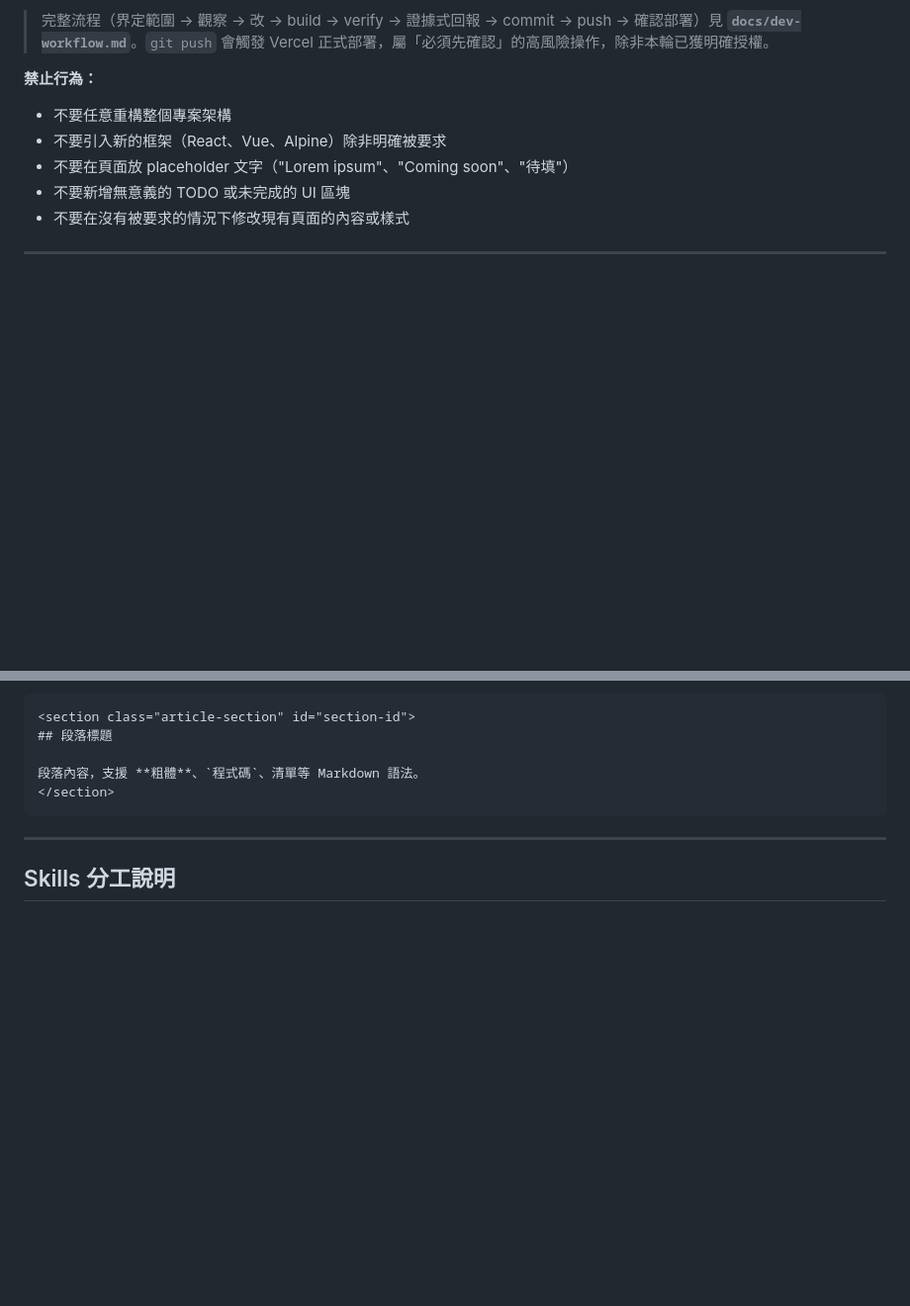
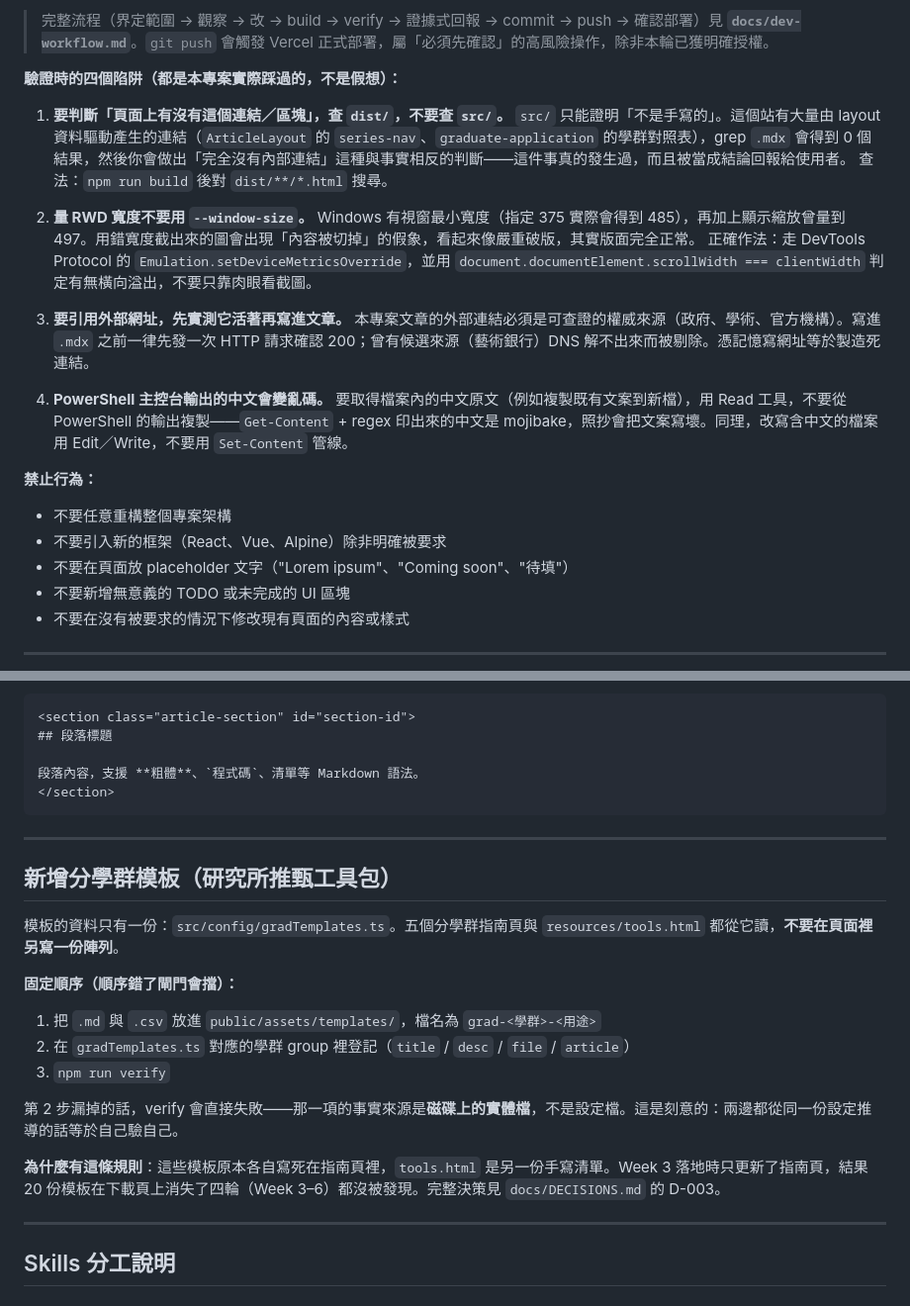
Before and after one commit to Jason1101-Paranoism/TBD_web, a Markdown page: CLAUDE.md, 2 parts joined by grey strips. Shown at 99% size. Rendered like a GitHub page; blank space fills up the shorter version.

Commit message:
把本輪教訓寫進規範：驗證四陷阱、分學群模板登記順序
- CLAUDE.md 新增「驗證時的四個陷阱」：查 dist 不查 src、RWD 寬度別用
  --window-size、外部網址先實測、PowerShell 中文亂碼
- CLAUDE.md 新增「新增分學群模板」節：實體檔 → gradTemplates.ts 登記 → verify
  的固定順序，並說明閘門為何以磁碟為事實來源（D-003）

```diff
--- a/CLAUDE.md
+++ b/CLAUDE.md
@@ -33,6 +33,22 @@
 3. 改了「會動的東西」就把它加進 `scripts/verify.mjs` 的測試清單，讓回歸測試跟著功能長大。
 
 > 完整流程（界定範圍 → 觀察 → 改 → build → verify → 證據式回報 → commit → push → 確認部署）見 **`docs/dev-workflow.md`**。`git push` 會觸發 Vercel 正式部署，屬「必須先確認」的高風險操作，除非本輪已獲明確授權。
+
+**驗證時的四個陷阱（都是本專案實際踩過的，不是假想）：**
+
+1. **要判斷「頁面上有沒有這個連結／區塊」，查 `dist/`，不要查 `src/`。**
+   `src/` 只能證明「不是手寫的」。這個站有大量由 layout 資料驅動產生的連結（`ArticleLayout` 的 `series-nav`、`graduate-application` 的學群對照表），grep `.mdx` 會得到 0 個結果，然後你會做出「完全沒有內部連結」這種與事實相反的判斷——這件事真的發生過，而且被當成結論回報給使用者。
+   查法：`npm run build` 後對 `dist/**/*.html` 搜尋。
+
+2. **量 RWD 寬度不要用 `--window-size`。**
+   Windows 有視窗最小寬度（指定 375 實際會得到 485），再加上顯示縮放曾量到 497。用錯寬度截出來的圖會出現「內容被切掉」的假象，看起來像嚴重破版，其實版面完全正常。
+   正確作法：走 DevTools Protocol 的 `Emulation.setDeviceMetricsOverride`，並用 `document.documentElement.scrollWidth === clientWidth` 判定有無橫向溢出，不要只靠肉眼看截圖。
+
+3. **要引用外部網址，先實測它活著再寫進文章。**
+   本專案文章的外部連結必須是可查證的權威來源（政府、學術、官方機構）。寫進 `.mdx` 之前一律先發一次 HTTP 請求確認 200；曾有候選來源（藝術銀行）DNS 解不出來而被剔除。憑記憶寫網址等於製造死連結。
+
+4. **PowerShell 主控台輸出的中文會變亂碼。**
+   要取得檔案內的中文原文（例如複製既有文案到新檔），用 Read 工具，不要從 PowerShell 的輸出複製——`Get-Content` + regex 印出來的中文是 mojibake，照抄會把文案寫壞。同理，改寫含中文的檔案用 Edit／Write，不要用 `Set-Content` 管線。
 
 **禁止行為：**
 
@@ -159,6 +175,22 @@ relatedArticles:
 
 ---
 
+## 新增分學群模板（研究所推甄工具包）
+
+模板的資料只有一份：`src/config/gradTemplates.ts`。五個分學群指南頁與 `resources/tools.html` 都從它讀，**不要在頁面裡另寫一份陣列**。
+
+**固定順序（順序錯了閘門會擋）：**
+
+1. 把 `.md` 與 `.csv` 放進 `public/assets/templates/`，檔名為 `grad-<學群>-<用途>`
+2. 在 `gradTemplates.ts` 對應的學群 group 裡登記（`title` / `desc` / `file` / `article`）
+3. `npm run verify`
+
+第 2 步漏掉的話，verify 會直接失敗——那一項的事實來源是**磁碟上的實體檔**，不是設定檔。這是刻意的：兩邊都從同一份設定推導的話等於自己驗自己。
+
+**為什麼有這條規則**：這些模板原本各自寫死在指南頁裡，`tools.html` 是另一份手寫清單。Week 3 落地時只更新了指南頁，結果 20 份模板在下載頁上消失了四輪（Week 3–6）都沒被發現。完整決策見 `docs/DECISIONS.md` 的 D-003。
+
+---
+
 ## Skills 分工說明
 
 ### 核心層（Landing Page / 服務頁 / 品牌頁）
```
